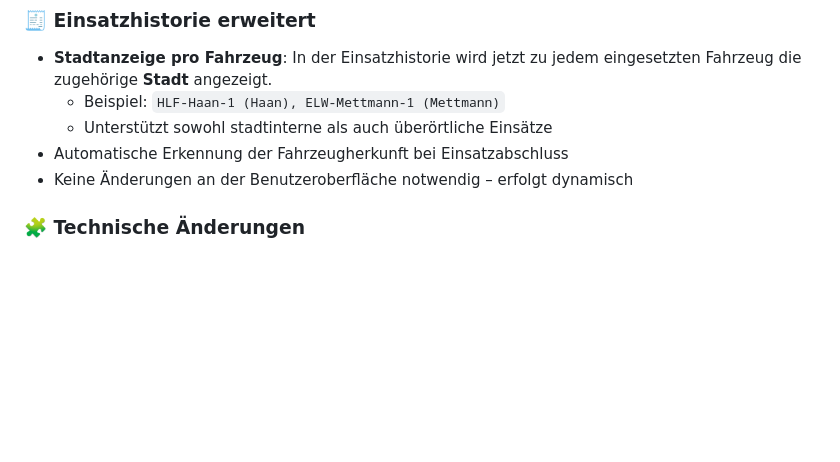
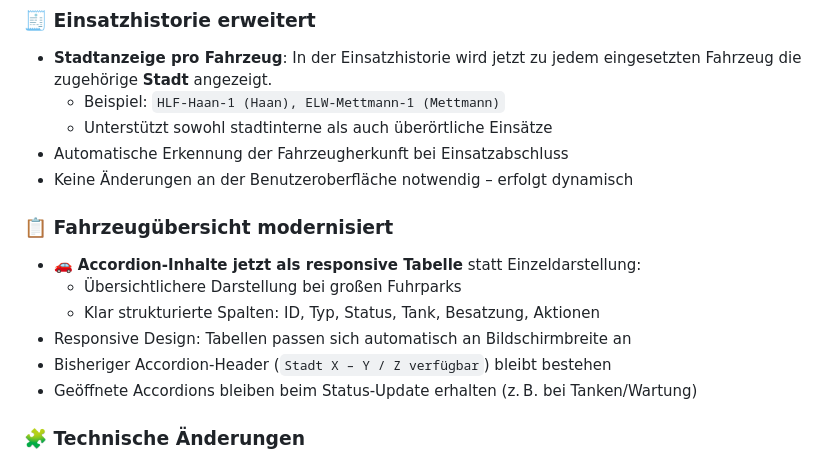
Before and after one commit to marcdziersan/htmlcssjs_leitstellensim, a Markdown page: CHANGELOG.md, the part around the change. Drawn GitHub-style; blank space fills up the shorter version.

```diff
--- a/CHANGELOG.md
+++ b/CHANGELOG.md
@@ -14,6 +14,14 @@ Alle bedeutenden Änderungen am Feuerwehr-Leitstellenspiel werden in diesem Doku
   - Unterstützt sowohl stadtinterne als auch überörtliche Einsätze
 - Automatische Erkennung der Fahrzeugherkunft bei Einsatzabschluss
 - Keine Änderungen an der Benutzeroberfläche notwendig – erfolgt dynamisch
+
+### 📋 Fahrzeugübersicht modernisiert
+- 🚗 **Accordion-Inhalte jetzt als responsive Tabelle** statt Einzeldarstellung:
+  - Übersichtlichere Darstellung bei großen Fuhrparks
+  - Klar strukturierte Spalten: ID, Typ, Status, Tank, Besatzung, Aktionen
+- Responsive Design: Tabellen passen sich automatisch an Bildschirmbreite an
+- Bisheriger Accordion-Header (`Stadt X – Y / Z verfügbar`) bleibt bestehen
+- Geöffnete Accordions bleiben beim Status-Update erhalten (z. B. bei Tanken/Wartung)
 
 ### 🧩 Technische Änderungen
 - Erweiterung der `incident.assigned`-Verarbeitung um gezielte Fahrzeugzuordnung aus `this.vehicles`
```
